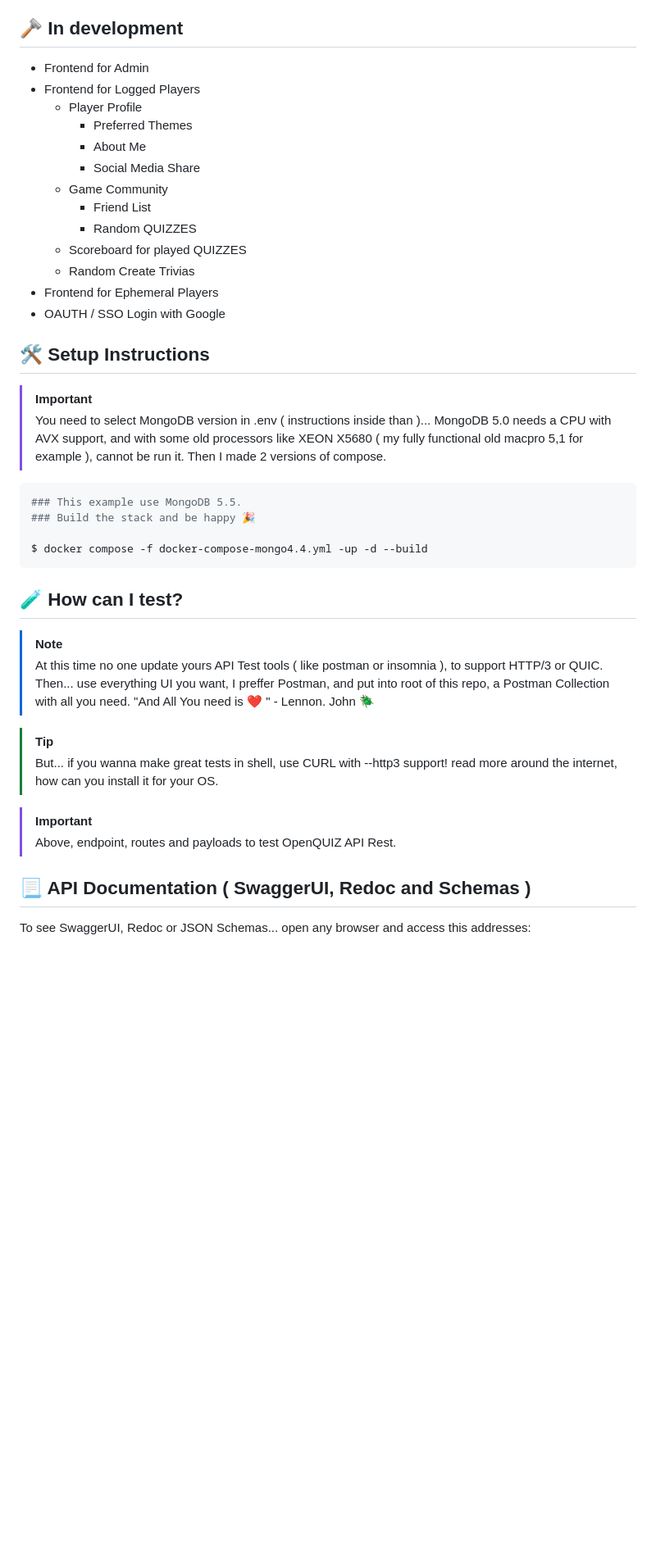
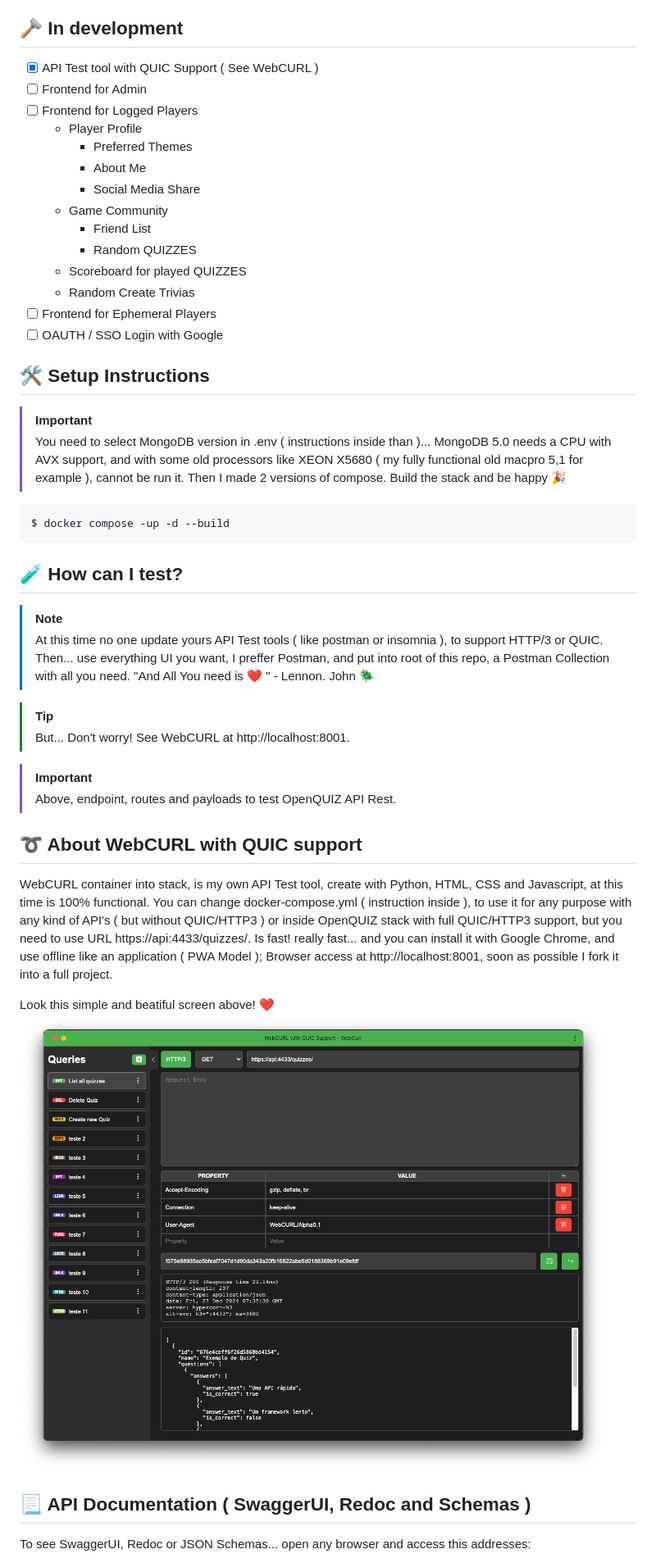
Before and after one commit to sandersouza/OpenQUIZ, a Markdown page: README.md, the part around the change printed below. Shown: that part at 82% size. GitHub-like rendering; pictures changed too: webcurl.png (added); blank space fills up the shorter version.

Commit message:
Update README.md project.

````diff
--- a/README.md
+++ b/README.md
@@ -13,8 +13,9 @@ In time...I change from old loved Flask RestAPI, to FastAPI + Hypercorn framewor
 - [ ] 🧪 Maybe... RabbitMQ ( Queue )
 
 ## 🪒 In development
-- Frontend for Admin
-- Frontend for Logged Players
+- [x] API Test tool with QUIC Support ( See WebCURL )
+- [ ] Frontend for Admin
+- [ ] Frontend for Logged Players
   - Player Profile
     - Preferred Themes
     - About Me
@@ -24,18 +25,15 @@ In time...I change from old loved Flask RestAPI, to FastAPI + Hypercorn framewor
     - Random QUIZZES
   - Scoreboard for played QUIZZES
   - Random Create Trivias
-- Frontend for Ephemeral Players
-- OAUTH / SSO Login with Google
+- [ ] Frontend for Ephemeral Players
+- [ ] OAUTH / SSO Login with Google
 
 ## 🛠️ Setup Instructions
 >[!IMPORTANT]
-> You need to select MongoDB version in .env ( instructions inside than )... MongoDB 5.0 needs a CPU with AVX support, and with some old processors like XEON X5680 ( my fully functional old macpro 5,1 for example ), cannot be run it. Then I made 2 versions of compose.
+> You need to select MongoDB version in .env ( instructions inside than )... MongoDB 5.0 needs a CPU with AVX support, and with some old processors like XEON X5680 ( my fully functional old macpro 5,1 for example ), cannot be run it. Then I made 2 versions of compose. Build the stack and be happy 🎉
 
 ```bash
-### This example use MongoDB 5.5.
-### Build the stack and be happy 🎉
-
-$ docker compose -f docker-compose-mongo4.4.yml -up -d --build
+$ docker compose -up -d --build
 ```
 
 ## 🧪 How can I test?
@@ -43,10 +41,17 @@ $ docker compose -f docker-compose-mongo4.4.yml -up -d --build
 >At this time no one update yours API Test tools ( like postman or insomnia ), to support HTTP/3 or QUIC. Then... use everything UI you want, I preffer Postman, and put into root of this repo, a Postman Collection with all you need. "And All You need is ❤️ " - Lennon. John 🪲
 
 >[!TIP]
->But... if you wanna make great tests in shell, use CURL with --http3 support! read more around the internet, how can you install it for your OS.
+>But... Don't worry! See WebCURL at http://localhost:8001.
 
 >[!IMPORTANT]
 >Above, endpoint, routes and payloads to test OpenQUIZ API Rest.
+
+## ➰ About WebCURL with QUIC support
+WebCURL container into stack, is my own API Test tool, create with Python, HTML, CSS and Javascript, at this time is 100% functional. You can change docker-compose.yml ( instruction inside ), to use it for any purpose with any kind of API's ( but without QUIC/HTTP3 ) or inside OpenQUIZ stack with full QUIC/HTTP3 support, but you need to use URL https://api:4433/quizzes/. Is fast! really fast... and you can install it with Google Chrome, and use offline like an application ( PWA Model ); Browser access at http://localhost:8001, soon as possible I fork it into a full project.
+
+Look this simple and beatiful screen above! ❤️
+![Descrição da Imagem](webcurl.png)
+
 
 ## 📃  API Documentation ( SwaggerUI, Redoc and Schemas )
 To see SwaggerUI, Redoc or JSON Schemas... open any browser and access this addresses:
````
Also changed, not shown: other parts of README.md (+1 -1 lines).
